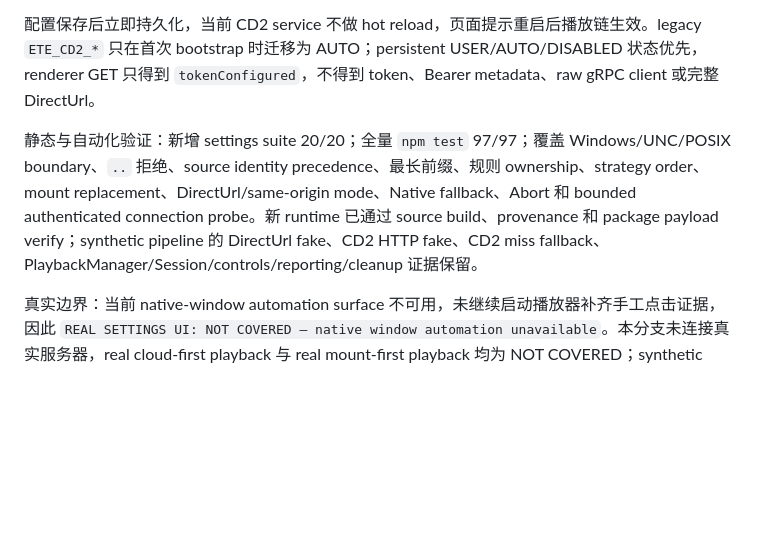
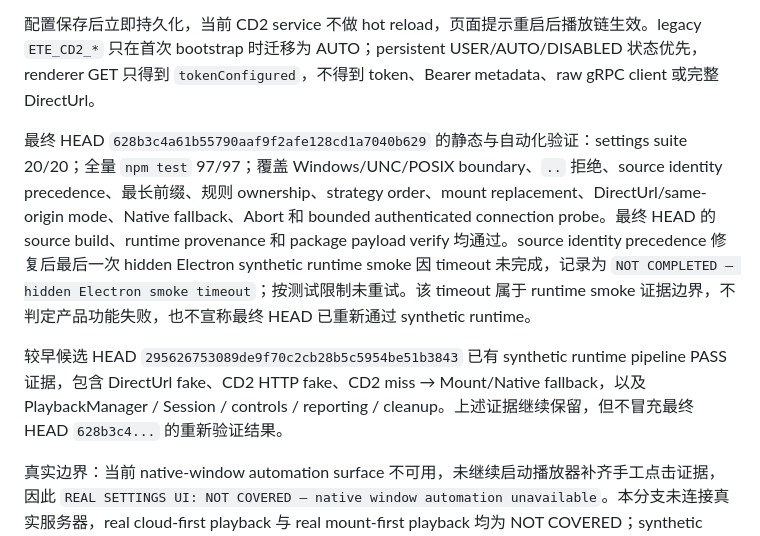
Before and after one commit to hope140/Emby-Theater-Enhanced, a Markdown page: docs/PROJECT_STATUS.md, the part around the change. GitHub-like rendering; blank space fills up the shorter version.

Commit message:
docs: clarify STRM runtime evidence

```diff
--- a/docs/PROJECT_STATUS.md
+++ b/docs/PROJECT_STATUS.md
@@ -6,7 +6,9 @@
 
 配置保存后立即持久化，当前 CD2 service 不做 hot reload，页面提示重启后播放链生效。legacy `ETE_CD2_*` 只在首次 bootstrap 时迁移为 AUTO；persistent USER/AUTO/DISABLED 状态优先，renderer GET 只得到 `tokenConfigured`，不得到 token、Bearer metadata、raw gRPC client 或完整 DirectUrl。
 
-静态与自动化验证：新增 settings suite 20/20；全量 `npm test` 97/97；覆盖 Windows/UNC/POSIX boundary、`..` 拒绝、source identity precedence、最长前缀、规则 ownership、strategy order、mount replacement、DirectUrl/same-origin mode、Native fallback、Abort 和 bounded authenticated connection probe。新 runtime 已通过 source build、provenance 和 package payload verify；synthetic pipeline 的 DirectUrl fake、CD2 HTTP fake、CD2 miss fallback、PlaybackManager/Session/controls/reporting/cleanup 证据保留。
+最终 HEAD `628b3c4a61b55790aaf9f2afe128cd1a7040b629` 的静态与自动化验证：settings suite 20/20；全量 `npm test` 97/97；覆盖 Windows/UNC/POSIX boundary、`..` 拒绝、source identity precedence、最长前缀、规则 ownership、strategy order、mount replacement、DirectUrl/same-origin mode、Native fallback、Abort 和 bounded authenticated connection probe。最终 HEAD 的 source build、runtime provenance 和 package payload verify 均通过。source identity precedence 修复后最后一次 hidden Electron synthetic runtime smoke 因 timeout 未完成，记录为 `NOT COMPLETED — hidden Electron smoke timeout`；按测试限制未重试。该 timeout 属于 runtime smoke 证据边界，不判定产品功能失败，也不宣称最终 HEAD 已重新通过 synthetic runtime。
+
+较早候选 HEAD `295626753089de9f70c2cb28b5c5954be51b3843` 已有 synthetic runtime pipeline PASS 证据，包含 DirectUrl fake、CD2 HTTP fake、CD2 miss → Mount/Native fallback，以及 PlaybackManager / Session / controls / reporting / cleanup。上述证据继续保留，但不冒充最终 HEAD `628b3c4...` 的重新验证结果。
 
 真实边界：当前 native-window automation surface 不可用，未继续启动播放器补齐手工点击证据，因此 `REAL SETTINGS UI: NOT COVERED — native window automation unavailable`。本分支未连接真实服务器，real cloud-first playback 与 real mount-first playback 均为 NOT COVERED；synthetic runtime/Node unit 不能替代真实验收。
 
```
Also changed, not shown: docs/DEVELOPMENT_LOG.md (+1 -1 lines).
